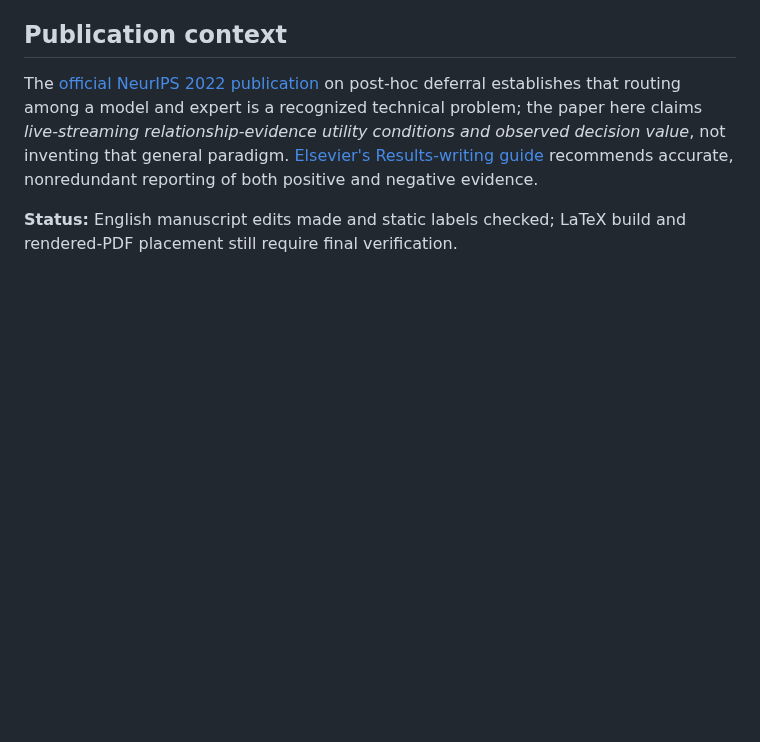
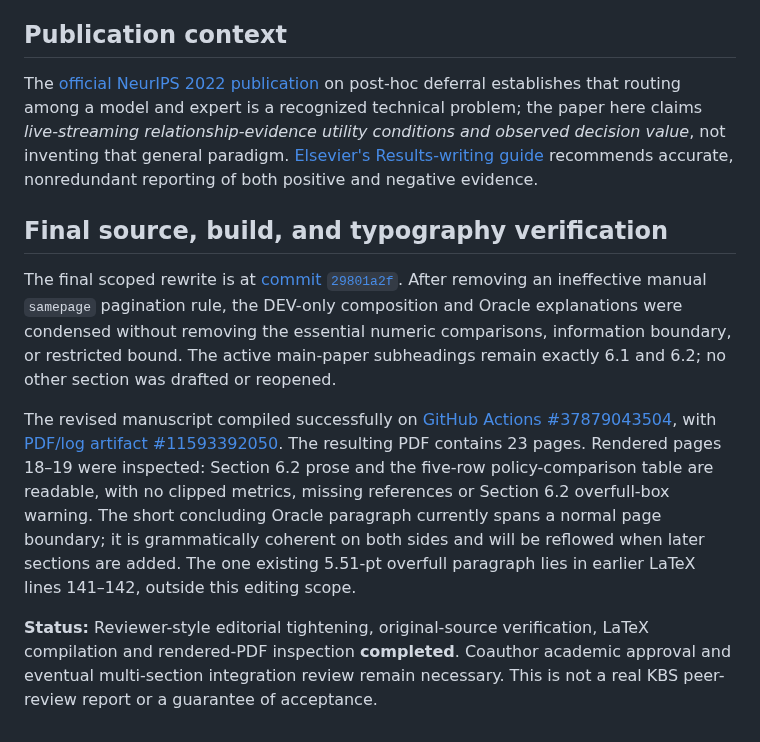
Before and after one commit to mzch0210/KuaiLive-Agent, a Markdown page: manuscript/kbs_latex/SECTION6_2_KBS_REVIEWER_TIGHTENING_2026-10-09.md, the part around the change. Drawn GitHub-style; blank space fills up the shorter version.

Commit message:
Close KBS Section 6.2 reviewer audit with successful final compiled and visually inspected version

```diff
--- a/manuscript/kbs_latex/SECTION6_2_KBS_REVIEWER_TIGHTENING_2026-10-09.md
+++ b/manuscript/kbs_latex/SECTION6_2_KBS_REVIEWER_TIGHTENING_2026-10-09.md
@@ -56,4 +56,10 @@ All point estimates and intervals are from the **original** frozen final TEST ru
 
 The [official NeurIPS 2022 publication](https://proceedings.neurips.cc/paper_files/paper/2022/hash/bc8f76d9caadd48f77025b1c889d2e2d-Abstract-Conference.html) on post-hoc deferral establishes that routing among a model and expert is a recognized technical problem; the paper here claims *live-streaming relationship-evidence utility conditions and observed decision value*, not inventing that general paradigm. [Elsevier's Results-writing guide](https://scientific-publishing.webshop.elsevier.com/manuscript-preparation/how-to-write-the-results-section-of-a-research-paper/) recommends accurate, nonredundant reporting of both positive and negative evidence.
 
-**Status:** English manuscript edits made and static labels checked; LaTeX build and rendered-PDF placement still require final verification.
+## Final source, build, and typography verification
+
+The final scoped rewrite is at [commit `29801a2f`](https://github.com/mzch0210/KuaiLive-Agent/commit/29801a2f3dfba95ce5528962babb05b0eccfe89d). After removing an ineffective manual `samepage` pagination rule, the DEV-only composition and Oracle explanations were condensed without removing the essential numeric comparisons, information boundary, or restricted bound. The active main-paper subheadings remain exactly 6.1 and 6.2; no other section was drafted or reopened.
+
+The revised manuscript compiled successfully on [GitHub Actions #37879043504](https://github.com/mzch0210/KuaiLive-Agent/actions/runs/37879043504), with [PDF/log artifact #11593392050](https://github.com/mzch0210/KuaiLive-Agent/actions/runs/37879043504/artifacts/11593392050). The resulting PDF contains 23 pages. Rendered pages 18–19 were inspected: Section 6.2 prose and the five-row policy-comparison table are readable, with no clipped metrics, missing references or Section 6.2 overfull-box warning. The short concluding Oracle paragraph currently spans a normal page boundary; it is grammatically coherent on both sides and will be reflowed when later sections are added. The one existing 5.51-pt overfull paragraph lies in earlier LaTeX lines 141–142, outside this editing scope.
+
+**Status:** Reviewer-style editorial tightening, original-source verification, LaTeX compilation and rendered-PDF inspection **completed**. Coauthor academic approval and eventual multi-section integration review remain necessary. This is not a real KBS peer-review report or a guarantee of acceptance.
```
